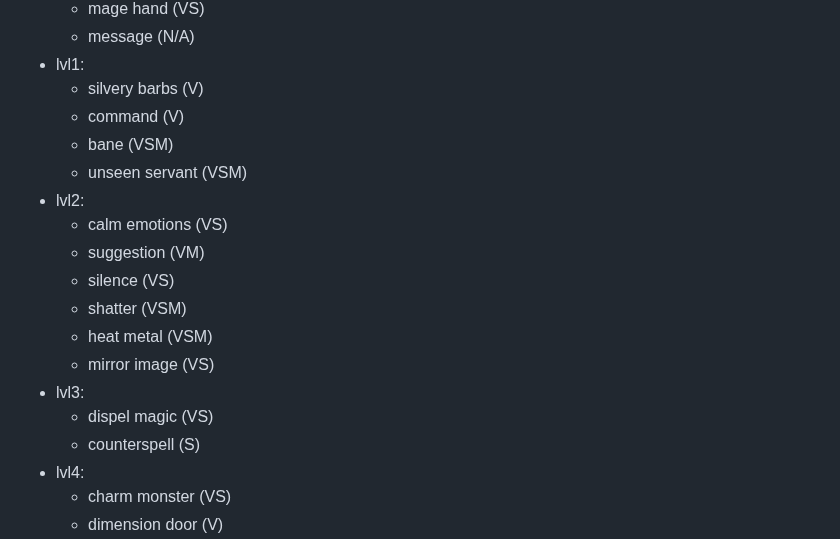
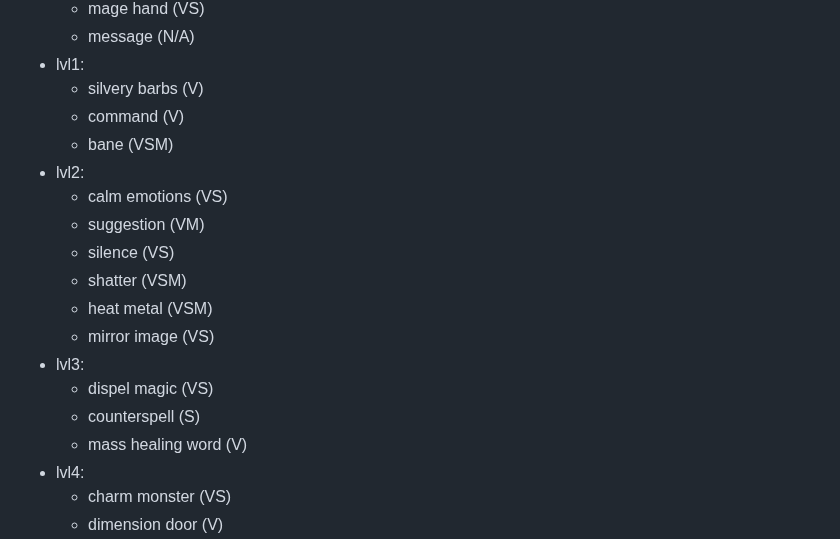
Before and after one commit to LeonBaram/higgingbotham, a Markdown page: higgingbotham.md, the part around the change. GitHub-like rendering.

Commit message:
Replace unseen servant with mass healing word

```diff
--- a/higgingbotham.md
+++ b/higgingbotham.md
@@ -144,7 +144,6 @@ spell save DC: '20'`:=8 + cha + prof + betrayer_bonus`
     - silvery barbs (V)
     - command (V)
     - bane (VSM) <C>
-    - unseen servant (VSM)
 - lvl2:
     - calm emotions (VS) <C>
     - suggestion (VM)
@@ -155,6 +154,7 @@ spell save DC: '20'`:=8 + cha + prof + betrayer_bonus`
 - lvl3:
     - dispel magic (VS)
     - counterspell (S)
+    - mass healing word (V)
 - lvl4:
     - charm monster (VS)
     - dimension door (V)
```
